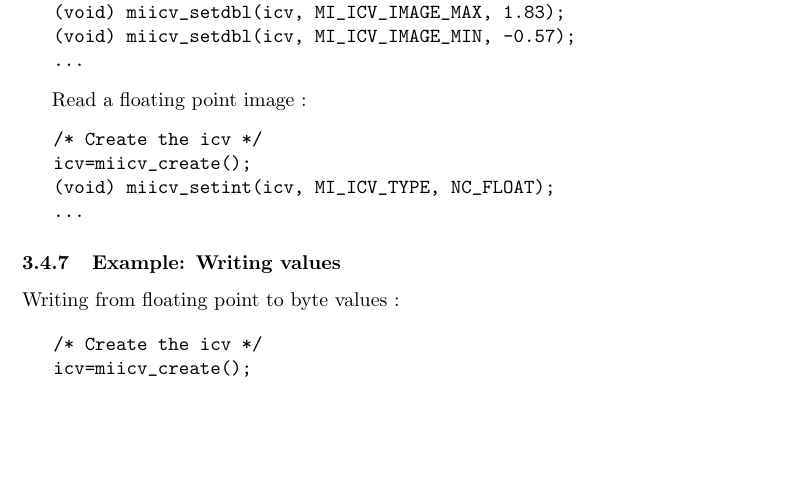
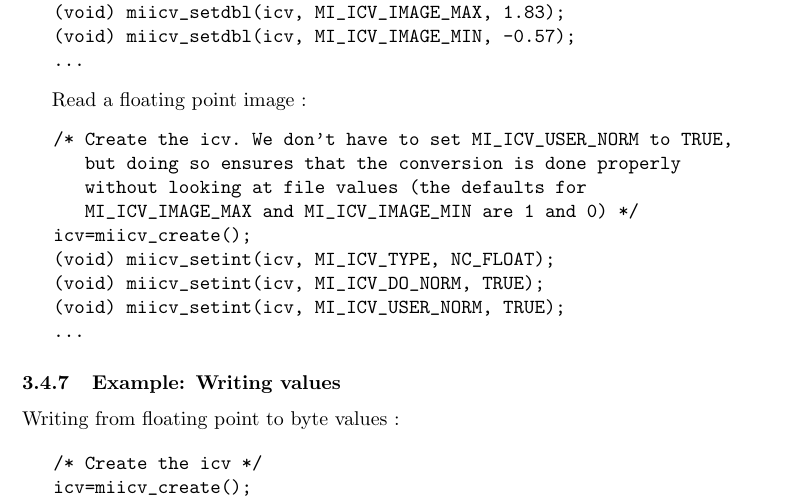
Before and after one commit to BIC-MNI/minc, a LaTeX document (doc/prog_guide.tex): part of page 9 of 11, cut so that both start at the same text, the shorter picture padded with empty space. Compiled offline with pdfLaTeX.

Commit message:
Fixed example for reading in a floating point image.

```diff
--- a/doc/prog_guide.tex
+++ b/doc/prog_guide.tex
@@ -584,9 +584,14 @@ Read an integer image with normalization:
 
 Read a floating point image :
 \begin{verbatim}
-   /* Create the icv */
+   /* Create the icv. We don't have to set MI_ICV_USER_NORM to TRUE,
+      but doing so ensures that the conversion is done properly
+      without looking at file values (the defaults for
+      MI_ICV_IMAGE_MAX and MI_ICV_IMAGE_MIN are 1 and 0) */
    icv=miicv_create();
    (void) miicv_setint(icv, MI_ICV_TYPE, NC_FLOAT);
+   (void) miicv_setint(icv, MI_ICV_DO_NORM, TRUE);
+   (void) miicv_setint(icv, MI_ICV_USER_NORM, TRUE);
    ...
 \end{verbatim}
 
```
